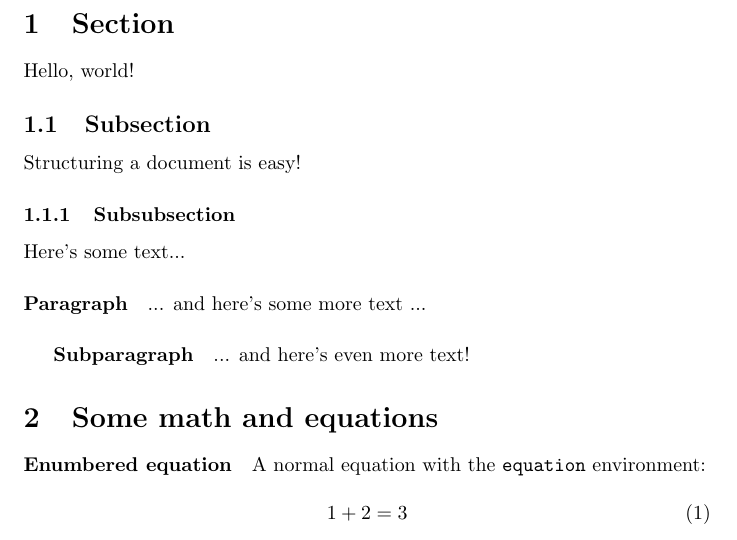
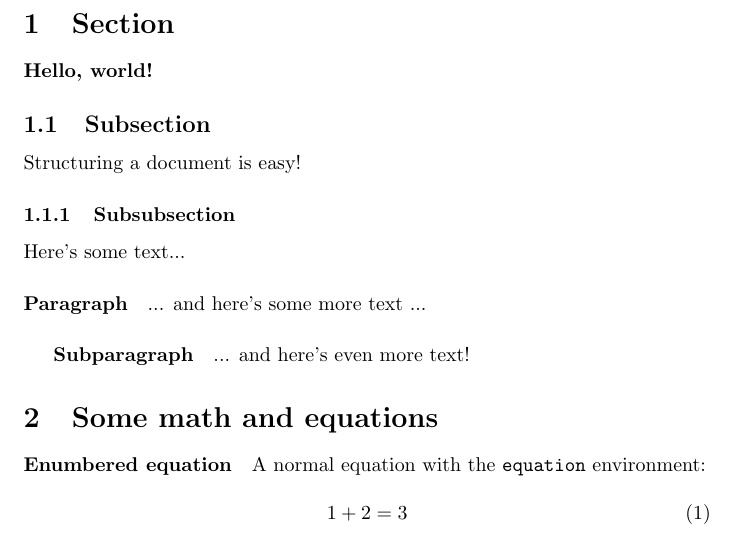
Before and after one commit to henryB99/hello-latex, a LaTeX document (main.tex, which reads preamble/commands.tex): part of page 5 of 10, cut so that both start at the same text. Compiled offline with pdfLaTeX.

Commit message:
Added 'HelloWorld' command.

```diff
--- a/main.tex
+++ b/main.tex
@@ -3,6 +3,7 @@
 % Präambel
 \input{preamble/packages.tex}
 \input{preamble/settings.tex}
+\input{preamble/commands.tex}
 
 \begin{document}
 
@@ -31,7 +32,7 @@
 % Hauptteil
 \section{Section}
 
-Hello, world!
+\HelloWorld
 
 \subsection{Subsection}
 
--- /dev/null
+++ b/preamble/commands.tex
@@ -0,0 +1,4 @@
+%---| Commands |----------------------------------------------------------------
+
+% Personally I use the convention that custom defined commands are Pascal case.
+\newcommand{\HelloWorld}{\textbf{Hello, world!}}
```
Also changed, not shown: main.tex (2 more changed lines).
